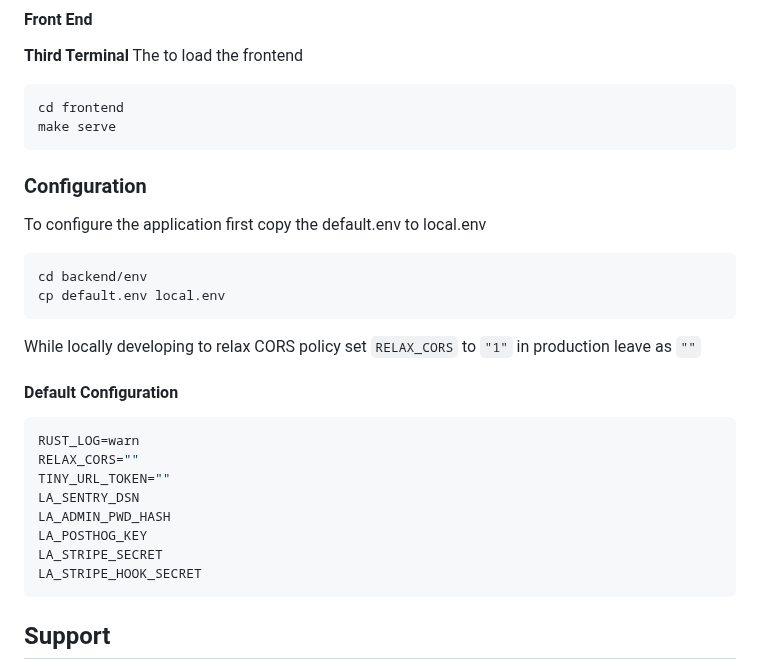
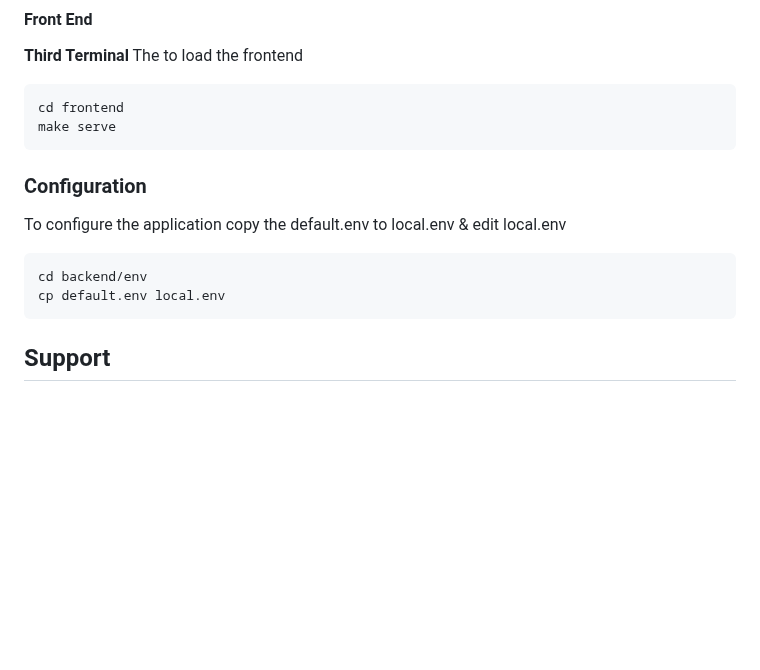
Before and after one commit to liveask/liveask, a Markdown page: README.md, the part around the change. GitHub-like rendering; blank space fills up the shorter version.

````diff
--- a/README.md
+++ b/README.md
@@ -76,26 +76,12 @@ The to load the frontend
 cd frontend
 make serve
 ```
-
 ### Configuration
-To configure the application first copy the default.env to local.env
+To configure the application copy the default.env to local.env & edit local.env
 ```
 cd backend/env
 cp default.env local.env
 ```
-While locally developing to relax CORS policy set `RELAX_CORS` to `"1"` in production leave as `""`
-#### Default Configuration
-```env
-RUST_LOG=warn
-RELAX_CORS=""
-TINY_URL_TOKEN=""
-LA_SENTRY_DSN
-LA_ADMIN_PWD_HASH
-LA_POSTHOG_KEY
-LA_STRIPE_SECRET
-LA_STRIPE_HOOK_SECRET
-```
-
 
 ## Support
 
````
